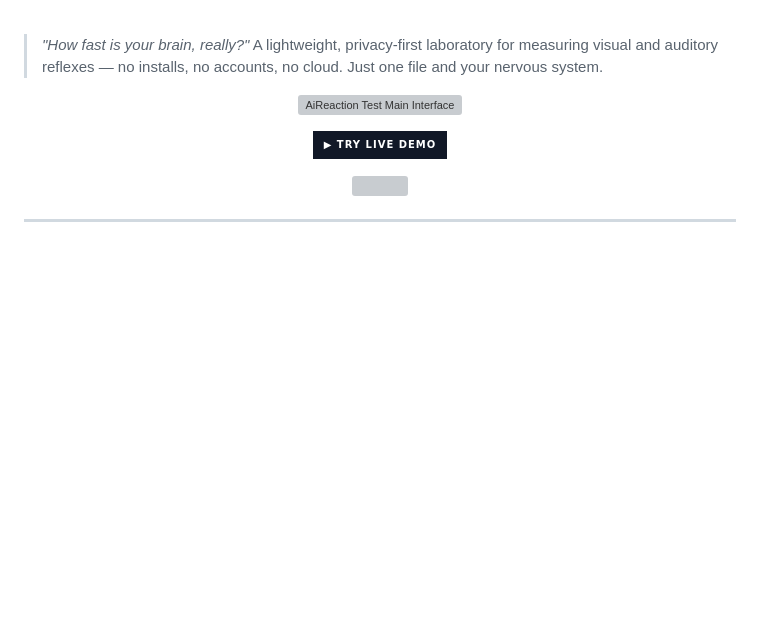
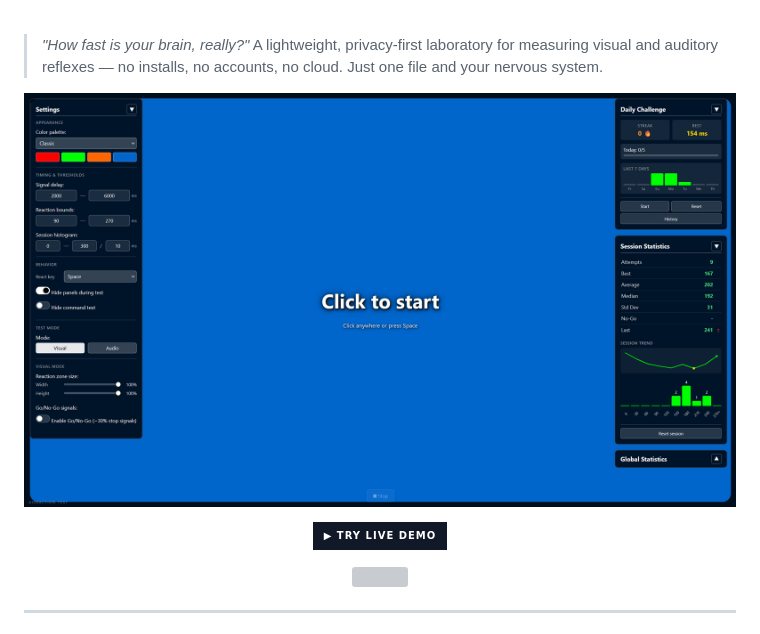
Before and after one commit to Nocleum/AiReaction-Test, a Markdown page: README.md, the part around the change. Drawn GitHub-style; badges without logos; blank space fills up the shorter version; grey boxes are pictures that could not be loaded.

```diff
--- a/README.md
+++ b/README.md
@@ -27,7 +27,7 @@
 
 <p align="center">
   <a href="https://nocleum.github.io/AiReaction-Test/">
-    <img src="./screenshots/main-interface.png" alt="AiReaction Test Main Interface" width="720">
+    <img src="./screenshots/main-interface_v2.png" alt="AiReaction Test Main Interface" width="720">
   </a>
 </p>
 
```
